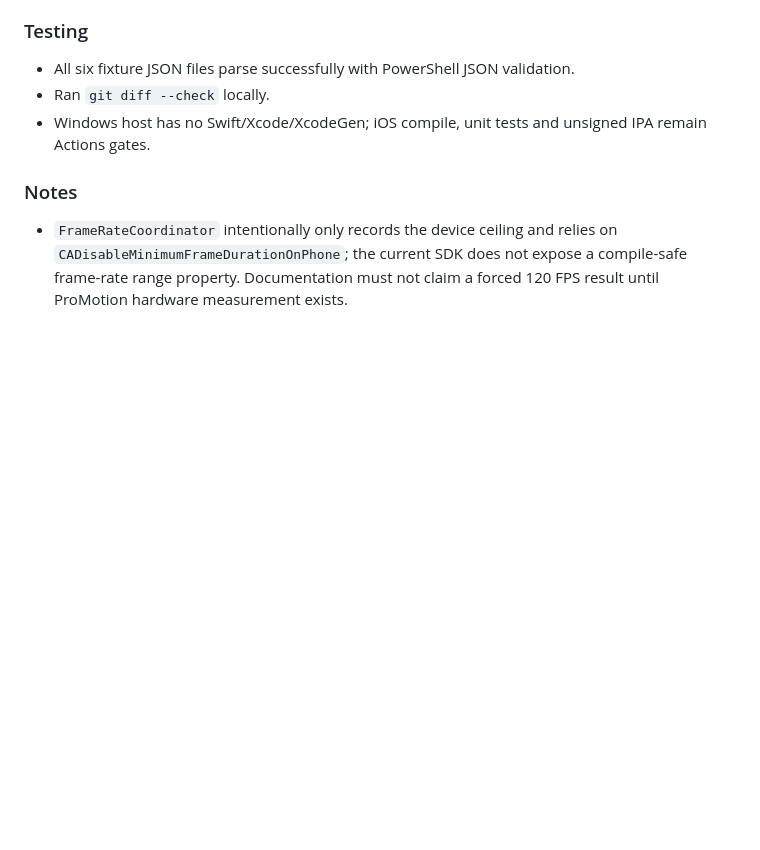
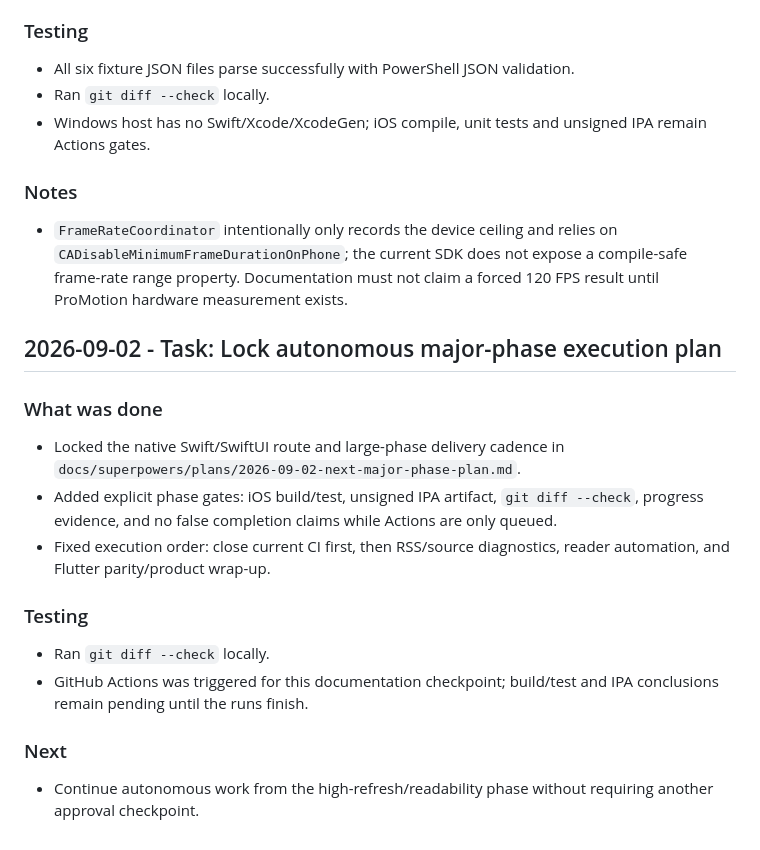
Before and after one commit to ztcsr5/read, a Markdown page: progress.md, the part around the change. GitHub-like rendering; blank space fills up the shorter version.

Commit message:
docs: record autonomous phase execution plan

```diff
--- a/progress.md
+++ b/progress.md
@@ -688,3 +688,16 @@
 
 ### Notes
 - `FrameRateCoordinator` intentionally only records the device ceiling and relies on `CADisableMinimumFrameDurationOnPhone`; the current SDK does not expose a compile-safe frame-rate range property. Documentation must not claim a forced 120 FPS result until ProMotion hardware measurement exists.
+## 2026-09-02 - Task: Lock autonomous major-phase execution plan
+
+### What was done
+- Locked the native Swift/SwiftUI route and large-phase delivery cadence in `docs/superpowers/plans/2026-09-02-next-major-phase-plan.md`.
+- Added explicit phase gates: iOS build/test, unsigned IPA artifact, `git diff --check`, progress evidence, and no false completion claims while Actions are only queued.
+- Fixed execution order: close current CI first, then RSS/source diagnostics, reader automation, and Flutter parity/product wrap-up.
+
+### Testing
+- Ran `git diff --check` locally.
+- GitHub Actions was triggered for this documentation checkpoint; build/test and IPA conclusions remain pending until the runs finish.
+
+### Next
+- Continue autonomous work from the high-refresh/readability phase without requiring another approval checkpoint.
```
